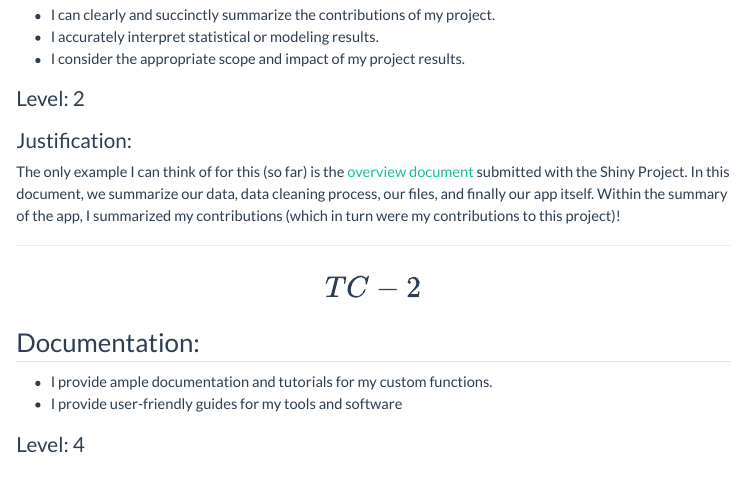
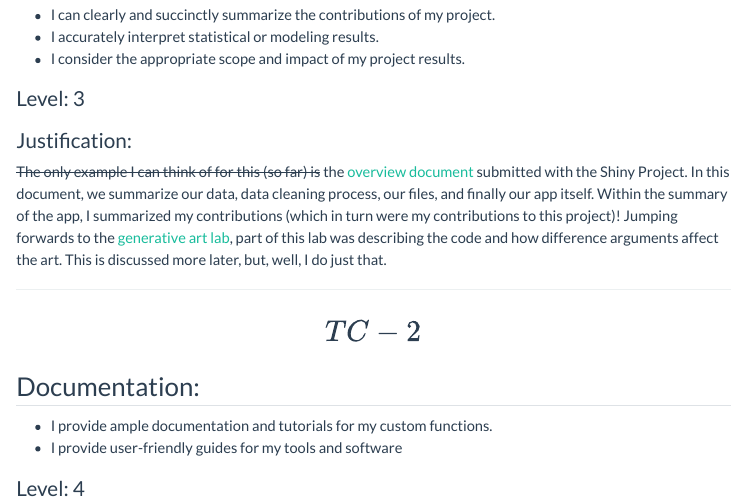
Before and after one commit to Wander03/Stat_551_portfolio, a Quarto document (kerr_portfolio.qmd): the page in a window 1100 px wide, from 2700 px down. Rendered offline with R 4.5, knitr and Pandoc in place of Quarto, with nearby package versions; menus at the side of the page are left out.

Commit message:
TC-1 update

```diff
--- a/kerr_portfolio.qmd
+++ b/kerr_portfolio.qmd
@@ -190,7 +190,7 @@ My code, especially my functions, include comments (almost) line by line, as wel
 #| include: false
 #| label: TC-1
 
-my_level <- 2
+my_level <- 3
 
 portfolio_levels <- portfolio_levels %>%
   bind_rows(
@@ -203,7 +203,7 @@ portfolio_levels <- portfolio_levels %>%
 
 ### Justification:
 
-The only example I can think of for this (so far) is the [overview document](https://github.com/keasley8/Project_1_Shiny/blob/main/STAT541%20Project%20Workspace.docx) submitted with the Shiny Project. In this document, we summarize our data, data cleaning process, our files, and finally our app itself. Within the summary of the app, I summarized my contributions (which in turn were my contributions to this project)!
+~~The only example I can think of for this (so far) is~~ the [overview document](https://github.com/keasley8/Project_1_Shiny/blob/main/STAT541%20Project%20Workspace.docx) submitted with the Shiny Project. In this document, we summarize our data, data cleaning process, our files, and finally our app itself. Within the summary of the app, I summarized my contributions (which in turn were my contributions to this project)! Jumping forwards to the [generative art lab](https://github.com/Wander03/lab-9-generative-art/blob/main/lab-9.qmd), part of this lab was describing the code and how difference arguments affect the art. This is discussed more later, but, well, I do just that.
 
 ------------------------------------------------------------------------
 
```
